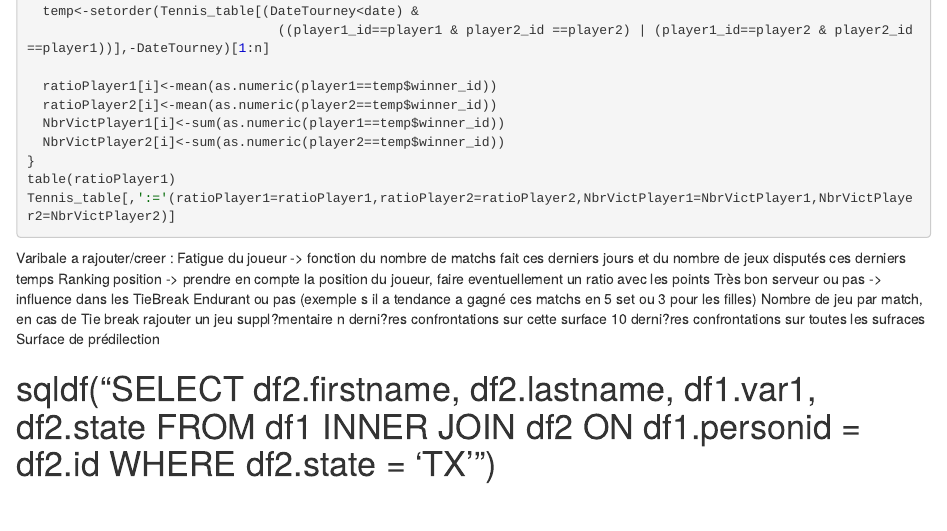
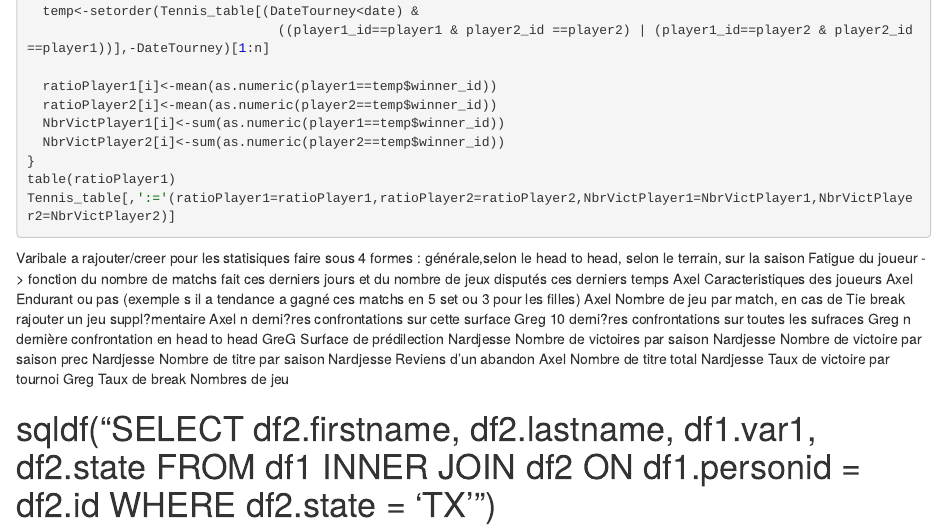
Before and after one commit to NAGTennis/Projet_Tennis, an R Markdown document (Projet_Tennis.Rmd): the page in a window 1100 px wide, from 3120 px down. The pictures show the output file Projet_Tennis.nb.html that the author committed with the source, opened offline.

Commit message:
Mise à jour projet - GreG

```diff
--- a/Projet_Tennis.Rmd
+++ b/Projet_Tennis.Rmd
@@ -168,15 +168,24 @@ Tennis_table[,':='(ratioPlayer1=ratioPlayer1,ratioPlayer2=ratioPlayer2,NbrVictPl
 
 
 
-Varibale a rajouter/creer :
-Fatigue du joueur -> fonction du nombre de matchs fait ces derniers jours et du nombre de jeux disputés ces derniers temps
-Ranking position -> prendre en compte la position du joueur, faire eventuellement un ratio avec les points
-Très bon serveur ou pas -> influence dans les TieBreak
-Endurant ou pas (exemple s il a tendance a gagné ces matchs en 5 set ou 3 pour les filles)
-Nombre de jeu par match, en cas de Tie break rajouter un jeu suppl?mentaire
-n derni?res confrontations sur cette surface
-10 derni?res confrontations sur toutes les sufraces
-Surface de prédilection
+Varibale a rajouter/creer pour les statisiques faire sous 4 formes : générale,selon le head to head, selon le terrain, sur la saison
+Fatigue du joueur -> fonction du nombre de matchs fait ces derniers jours et du nombre de jeux disputés ces derniers temps  Axel
+Caracteristiques des joueurs Axel
+Endurant ou pas (exemple s il a tendance a gagné ces matchs en 5 set ou 3 pour les filles) Axel
+Nombre de jeu par match, en cas de Tie break rajouter un jeu suppl?mentaire Axel
+n derni?res confrontations sur cette surface Greg
+10 derni?res confrontations sur toutes les sufraces Greg
+n dernière confrontation en head to head GreG
+Surface de prédilection Nardjesse
+Nombre de victoires par saison Nardjesse
+Nombre de victoire par saison prec Nardjesse
+Nombre de titre par saison Nardjesse
+Reviens d'un abandon Axel
+Nombre de titre total Nardjesse
+Taux de victoire par tournoi Greg
+Taux de break
+Nombres de jeu
+
 
 
 
```
Also changed, not shown: Projet_Tennis.R (+28 -28 lines), Projet_Tennis.nb.html.
